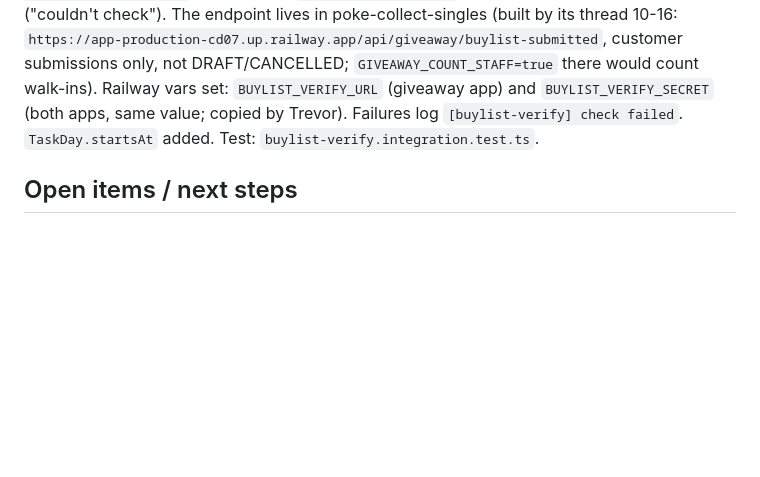
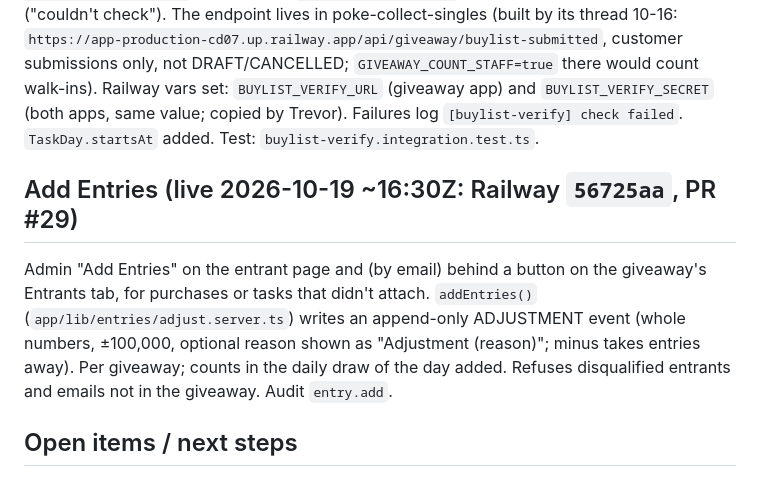
Before and after one commit to trevorpokecollect/poke-collect-giveaways, a Markdown page: docs/CURRENT_STATUS.md, the part around the change. GitHub-like rendering; blank space fills up the shorter version.

Commit message:
Docs: Add Entries is live
Co-Authored-By: Claude Opus 5.5 (1M context) <noreply@anthropic.com>

```diff
--- a/docs/CURRENT_STATUS.md
+++ b/docs/CURRENT_STATUS.md
@@ -211,6 +211,12 @@ submissions only, not DRAFT/CANCELLED; `GIVEAWAY_COUNT_STAFF=true` there would c
 `[buylist-verify] check failed`. `TaskDay.startsAt` added. Test:
 `buylist-verify.integration.test.ts`.
 
+## Add Entries (live 2026-10-19 ~16:30Z: Railway `56725aa`, PR #29)
+Admin "Add Entries" on the entrant page and (by email) behind a button on the giveaway's Entrants tab, for purchases or
+tasks that didn't attach. `addEntries()` (`app/lib/entries/adjust.server.ts`) writes an append-only ADJUSTMENT event
+(whole numbers, ±100,000, optional reason shown as "Adjustment (reason)"; minus takes entries away). Per giveaway; counts
+in the daily draw of the day added. Refuses disqualified entrants and emails not in the giveaway. Audit `entry.add`.
+
 ## Open items / next steps
 1. **Add a daily repeatable task** (e.g. Daily Check-In) so returning players can earn entries each day — Trevor: "we'll
    add one when my credits reset" (10-13). Today only Bookmark (+20/day) and purchases repeat.
```
